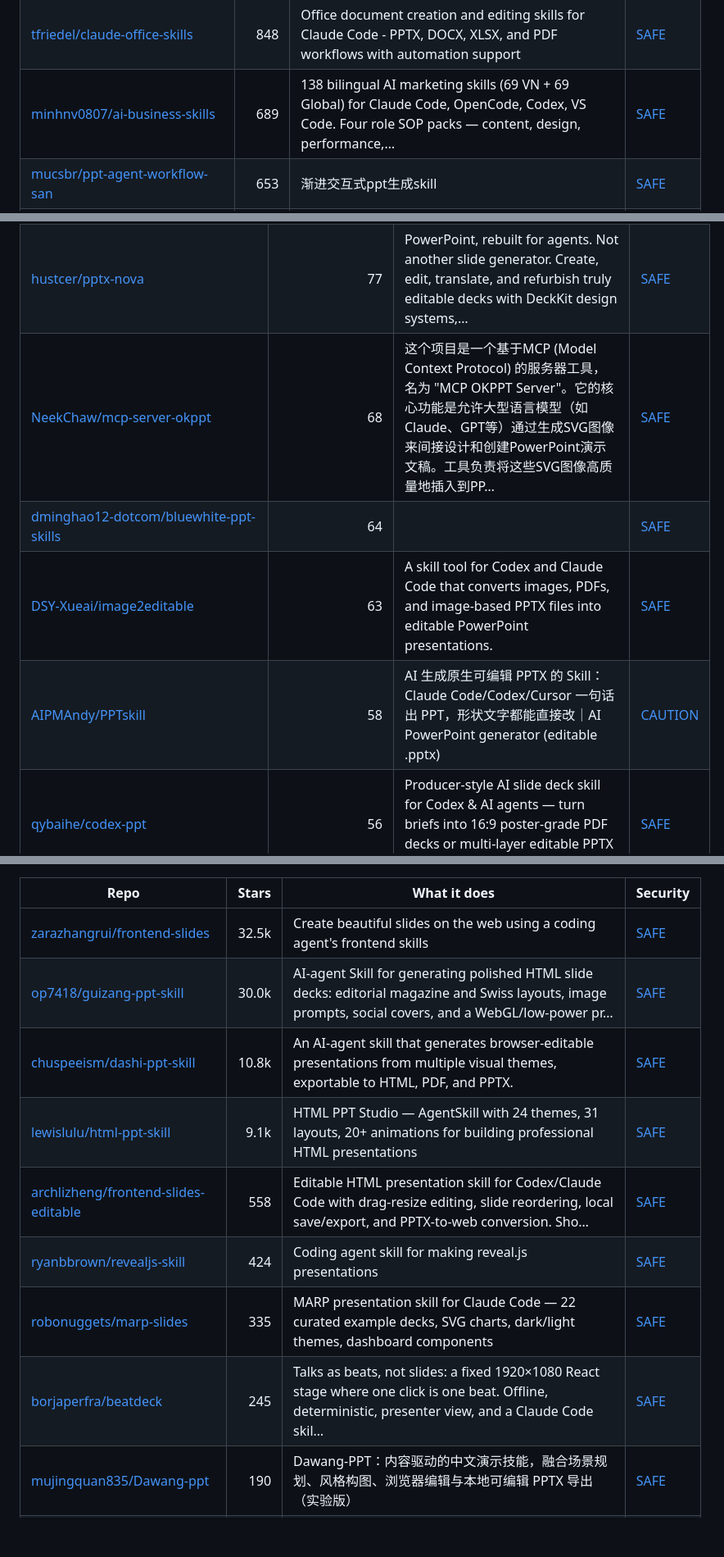
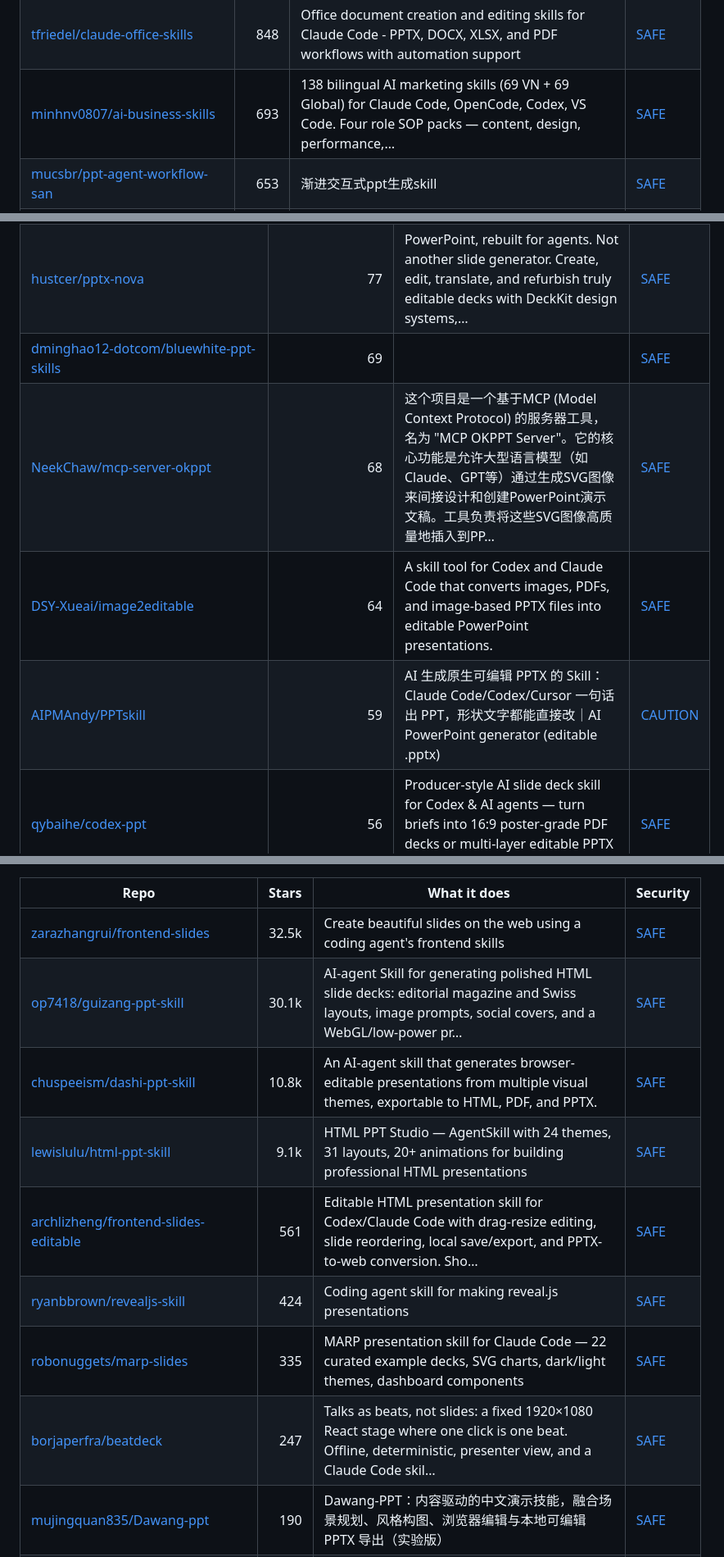
Before and after one commit to zhuyansen/awesome-codex-ppt-skills, a Markdown page: README.md, 3 parts joined by grey strips. Shown at 82% size. Drawn GitHub-style; blank space fills up the shorter version.

```diff
--- a/README.md
+++ b/README.md
@@ -121,7 +121,7 @@ On 2026-10-07 we ran 32 of these skills and 28 ran: each built a deck from the s
 |---|---:|---|---|
 | [wuyoscar/GPT-Image2-Skill](https://github.com/wuyoscar/GPT-Image2-Skill) | 6.1k | GPT Image 2/2.5/2.6 prompt gallery, image prompt library, agentic skill, and CLI for OpenAI image generation/editing | [SAFE](https://agentskillshub.top/skill/wuyoscar/GPT-Image2-Skill/) |
 | [tfriedel/claude-office-skills](https://github.com/tfriedel/claude-office-skills) | 848 | Office document creation and editing skills for Claude Code - PPTX, DOCX, XLSX, and PDF workflows with automation support | [SAFE](https://agentskillshub.top/skill/tfriedel/claude-office-skills/) |
-| [minhnv0807/ai-business-skills](https://github.com/minhnv0807/ai-business-skills) | 689 | 138 bilingual AI marketing skills (69 VN + 69 Global) for Claude Code, OpenCode, Codex, VS Code. Four role SOP packs — content, design, performance,… | [SAFE](https://agentskillshub.top/skill/minhnv0807/ai-business-skills/) |
+| [minhnv0807/ai-business-skills](https://github.com/minhnv0807/ai-business-skills) | 693 | 138 bilingual AI marketing skills (69 VN + 69 Global) for Claude Code, OpenCode, Codex, VS Code. Four role SOP packs — content, design, performance,… | [SAFE](https://agentskillshub.top/skill/minhnv0807/ai-business-skills/) |
 | [mucsbr/ppt-agent-workflow-san](https://github.com/mucsbr/ppt-agent-workflow-san) | 653 | 渐进交互式ppt生成skill | [SAFE](https://agentskillshub.top/skill/mucsbr/ppt-agent-workflow-san/) |
 | [minorun365/minorun-marp-skill](https://github.com/minorun365/minorun-marp-skill) | 423 | Marpで登壇スライドを作るClaude Codeスキル | [SAFE](https://agentskillshub.top/skill/minorun365/minorun-marp-skill/) |
 | [rsrohan99/presenter](https://github.com/rsrohan99/presenter) | 187 | A Multi-Agent AI Tool that creates beautiful presentations with voice-overs 🎦🔥 | [SAFE](https://agentskillshub.top/skill/rsrohan99/presenter/) |
@@ -193,9 +193,9 @@ On 2026-10-07 we ran 32 of these skills and 28 ran: each built a deck from the s
 | [wiltonesten-web/codeximage-to-editable-ppt-v2-1](https://github.com/wiltonesten-web/codeximage-to-editable-ppt-v2-1) | 81 | 能将基于图片的 PPT/PPTX 幻灯片，精准还原为忠于原版的可编辑演示文稿。该技能支持语义化元素分离，生成可编辑的文本与原生形状，具备裁切与背景审查、渲染幻灯片质检，以及‘遇错即止’的交付验证功能。属于v2高精度版，搭配GPT6 Astra 轻度，效果足以。 | [CAUTION](https://agentskillshub.top/skill/wiltonesten-web/codeximage-to-editable-ppt-v2-1/) |
 | [hustcer/pptx-nova](https://github.com/hustcer/pptx-nova) | 77 | PowerPoint, rebuilt for agents. Not another slide generator. Create, edit, translate, and refurbish truly editable decks with DeckKit design systems,… | [SAFE](https://agentskillshub.top/skill/hustcer/pptx-nova/) |
+| [dminghao12-dotcom/bluewhite-ppt-skills](https://github.com/dminghao12-dotcom/bluewhite-ppt-skills) | 69 |  | [SAFE](https://agentskillshub.top/skill/dminghao12-dotcom/bluewhite-ppt-skills/) |
 | [NeekChaw/mcp-server-okppt](https://github.com/NeekChaw/mcp-server-okppt) | 68 | 这个项目是一个基于MCP (Model Context Protocol) 的服务器工具，名为 "MCP OKPPT Server"。它的核心功能是允许大型语言模型（如Claude、GPT等）通过生成SVG图像来间接设计和创建PowerPoint演示文稿。工具负责将这些SVG图像高质量地插入到PP… | [SAFE](https://agentskillshub.top/skill/NeekChaw/mcp-server-okppt/) |
-| [dminghao12-dotcom/bluewhite-ppt-skills](https://github.com/dminghao12-dotcom/bluewhite-ppt-skills) | 64 |  | [SAFE](https://agentskillshub.top/skill/dminghao12-dotcom/bluewhite-ppt-skills/) |
-| [DSY-Xueai/image2editable](https://github.com/DSY-Xueai/image2editable) | 63 | A skill tool for Codex and Claude Code that converts images, PDFs, and image-based PPTX files into editable PowerPoint presentations. | [SAFE](https://agentskillshub.top/skill/DSY-Xueai/image2editable/) |
-| [AIPMAndy/PPTskill](https://github.com/AIPMAndy/PPTskill) | 58 | AI 生成原生可编辑 PPTX 的 Skill：Claude Code/Codex/Cursor 一句话出 PPT，形状文字都能直接改｜AI PowerPoint generator (editable .pptx) | [CAUTION](https://agentskillshub.top/skill/AIPMAndy/PPTskill/) |
+| [DSY-Xueai/image2editable](https://github.com/DSY-Xueai/image2editable) | 64 | A skill tool for Codex and Claude Code that converts images, PDFs, and image-based PPTX files into editable PowerPoint presentations. | [SAFE](https://agentskillshub.top/skill/DSY-Xueai/image2editable/) |
+| [AIPMAndy/PPTskill](https://github.com/AIPMAndy/PPTskill) | 59 | AI 生成原生可编辑 PPTX 的 Skill：Claude Code/Codex/Cursor 一句话出 PPT，形状文字都能直接改｜AI PowerPoint generator (editable .pptx) | [CAUTION](https://agentskillshub.top/skill/AIPMAndy/PPTskill/) |
 | [qybaihe/codex-ppt](https://github.com/qybaihe/codex-ppt) | 56 | Producer-style AI slide deck skill for Codex & AI agents — turn briefs into 16:9 poster-grade PDF decks or multi-layer editable PPTX presentations. | [SAFE](https://agentskillshub.top/skill/qybaihe/codex-ppt/) |
 | [huashu996/PPT-Framework-Skill](https://github.com/huashu996/PPT-Framework-Skill) | 55 | 将参考图或研究内容制作成原生可编辑 PowerPoint 学术框图的 Codex 技能。 \| A Codex skill for creating editable academic diagrams in PowerPoint from reference images or research… | [SAFE](https://agentskillshub.top/skill/huashu996/PPT-Framework-Skill/) |
 | [wiltonesten-web/codeximage-to-editable-ppt-v1](https://github.com/wiltonesten-web/codeximage-to-editable-ppt-v1) | 54 | 将基于图片的 PPT/PPTX 幻灯片重建为可编辑的 PPT演示文稿，分v1节省token版和v2高精度版。本skill属于v1节省token版 | [CAUTION](https://agentskillshub.top/skill/wiltonesten-web/codeximage-to-editable-ppt-v1/) |
@@ -294,13 +294,13 @@ On 2026-10-07 we ran 32 of these skills and 28 ran: each built a deck from the s
 | Repo | Stars | What it does | Security |
 |---|---:|---|---|
 | [zarazhangrui/frontend-slides](https://github.com/zarazhangrui/frontend-slides) | 32.5k | Create beautiful slides on the web using a coding agent's frontend skills | [SAFE](https://agentskillshub.top/skill/zarazhangrui/frontend-slides/) |
-| [op7418/guizang-ppt-skill](https://github.com/op7418/guizang-ppt-skill) | 30.0k | AI-agent Skill for generating polished HTML slide decks: editorial magazine and Swiss layouts, image prompts, social covers, and a WebGL/low-power pr… | [SAFE](https://agentskillshub.top/skill/op7418/guizang-ppt-skill/) |
+| [op7418/guizang-ppt-skill](https://github.com/op7418/guizang-ppt-skill) | 30.1k | AI-agent Skill for generating polished HTML slide decks: editorial magazine and Swiss layouts, image prompts, social covers, and a WebGL/low-power pr… | [SAFE](https://agentskillshub.top/skill/op7418/guizang-ppt-skill/) |
 | [chuspeeism/dashi-ppt-skill](https://github.com/chuspeeism/dashi-ppt-skill) | 10.8k | An AI-agent skill that generates browser-editable presentations from multiple visual themes, exportable to HTML, PDF, and PPTX. | [SAFE](https://agentskillshub.top/skill/chuspeeism/dashi-ppt-skill/) |
 | [lewislulu/html-ppt-skill](https://github.com/lewislulu/html-ppt-skill) | 9.1k | HTML PPT Studio — AgentSkill with 24 themes, 31 layouts, 20+ animations for building professional HTML presentations | [SAFE](https://agentskillshub.top/skill/lewislulu/html-ppt-skill/) |
-| [archlizheng/frontend-slides-editable](https://github.com/archlizheng/frontend-slides-editable) | 558 | Editable HTML presentation skill for Codex/Claude Code with drag-resize editing, slide reordering, local save/export, and PPTX-to-web conversion. Sho… | [SAFE](https://agentskillshub.top/skill/archlizheng/frontend-slides-editable/) |
+| [archlizheng/frontend-slides-editable](https://github.com/archlizheng/frontend-slides-editable) | 561 | Editable HTML presentation skill for Codex/Claude Code with drag-resize editing, slide reordering, local save/export, and PPTX-to-web conversion. Sho… | [SAFE](https://agentskillshub.top/skill/archlizheng/frontend-slides-editable/) |
 | [ryanbbrown/revealjs-skill](https://github.com/ryanbbrown/revealjs-skill) | 424 | Coding agent skill for making reveal.js presentations | [SAFE](https://agentskillshub.top/skill/ryanbbrown/revealjs-skill/) |
 | [robonuggets/marp-slides](https://github.com/robonuggets/marp-slides) | 335 | MARP presentation skill for Claude Code — 22 curated example decks, SVG charts, dark/light themes, dashboard components | [SAFE](https://agentskillshub.top/skill/robonuggets/marp-slides/) |
-| [borjaperfra/beatdeck](https://github.com/borjaperfra/beatdeck) | 245 | Talks as beats, not slides: a fixed 1920×1080 React stage where one click is one beat. Offline, deterministic, presenter view, and a Claude Code skil… | [SAFE](https://agentskillshub.top/skill/borjaperfra/beatdeck/) |
+| [borjaperfra/beatdeck](https://github.com/borjaperfra/beatdeck) | 247 | Talks as beats, not slides: a fixed 1920×1080 React stage where one click is one beat. Offline, deterministic, presenter view, and a Claude Code skil… | [SAFE](https://agentskillshub.top/skill/borjaperfra/beatdeck/) |
 | [mujingquan835/Dawang-ppt](https://github.com/mujingquan835/Dawang-ppt) | 190 | Dawang-PPT：内容驱动的中文演示技能，融合场景规划、风格构图、浏览器编辑与本地可编辑 PPTX 导出（实验版） | [SAFE](https://agentskillshub.top/skill/mujingquan835/Dawang-ppt/) |
 | [daniel-style/magic-slide](https://github.com/daniel-style/magic-slide) | 171 | A skill that generates polished self-contained HTML presentations with smooth Magic Move-style slide transitions. | [SAFE](https://agentskillshub.top/skill/daniel-style/magic-slide/) |
 | [code-on-sunday/slide-deck-generator](https://github.com/code-on-sunday/slide-deck-generator) | 153 | AI skill for coding agents that creates production-ready, browser-based presentation slide decks using React + Vite + Framer Motion | [SAFE](https://agentskillshub.top/skill/code-on-sunday/slide-deck-generator/) |
```
Also changed, not shown: other parts of README.md (+35 -34 lines), README.zh-CN.md (+42 -41 lines), assets/previews/Akxan__ppt-agent-skill.jpg, 1 other file.
